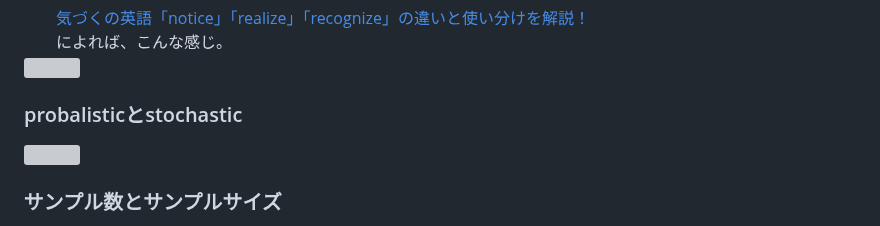
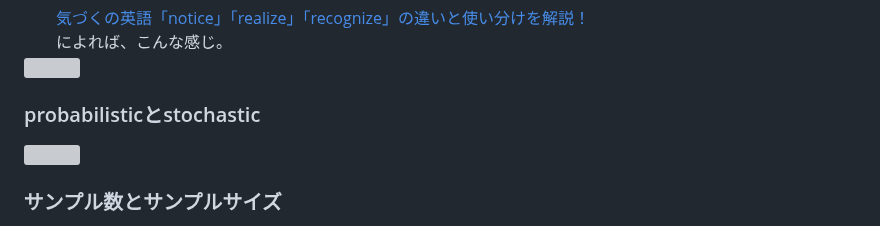
Before and after one commit to boyoyon/terms_that_hard_to_tell_the_difference_between, a Markdown page: README.md, the part around the change. GitHub-like rendering; grey boxes are pictures that could not be loaded.

```diff
--- a/README.md
+++ b/README.md
@@ -61,7 +61,7 @@
             　　<a href="https://toraiz.jp/english-times/book/5277">気づくの英語「notice」「realize」「recognize」の違いと使い分けを解説！</a><br>
             　　によれば、こんな感じ。<br>
                 <img src="images/notice_realize.svg">
-            <h3>probalisticとstochastic</h3>
+            <h3>probabilisticとstochastic</h3>
                 <img src="images/probabilistic_stochastic.svg">
             <h3>サンプル数とサンプルサイズ</h3>
                 <img src="images/nSamples_sample_size.svg">
```
